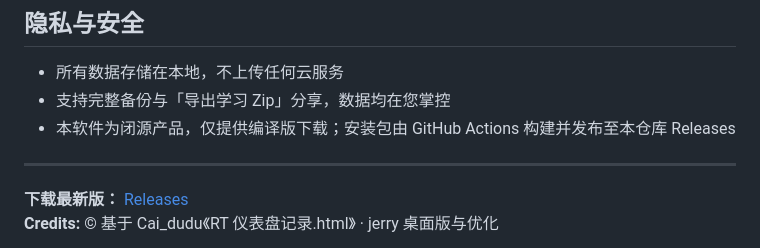
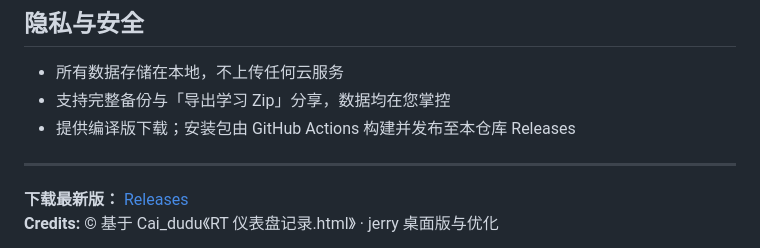
Before and after one commit to 0x144169/recording-trader, a Markdown page: README.md, the part around the change. Rendered like a GitHub page.

```diff
--- a/README.md
+++ b/README.md
@@ -114,7 +114,7 @@ A: 将 `recording-trader` 目录拷贝到新电脑对应路径，或在新电脑
 
 - 所有数据存储在本地，不上传任何云服务
 - 支持完整备份与「导出学习 Zip」分享，数据均在您掌控
-- 本软件为闭源产品，仅提供编译版下载；安装包由 GitHub Actions 构建并发布至本仓库 Releases
+- 提供编译版下载；安装包由 GitHub Actions 构建并发布至本仓库 Releases
 
 ---
 
```
